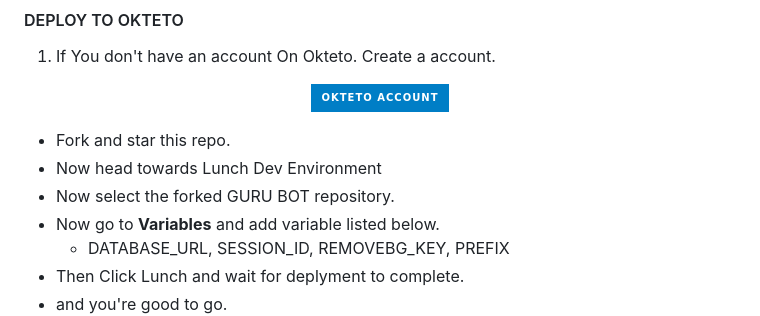
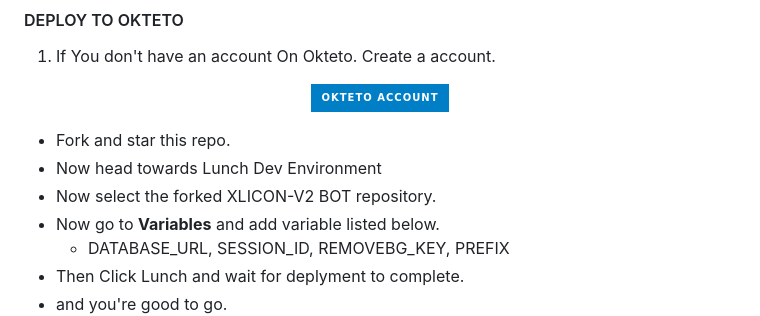
Before and after one commit to phoenix979797/XLICON-V2-MD, a Markdown page: README.md, the part around the change. GitHub-like rendering; badges without logos.

```diff
--- a/README.md
+++ b/README.md
@@ -106,7 +106,7 @@
 
  - Fork and star this repo.
 - Now head towards Lunch Dev Environment
-- Now select the forked GURU BOT repository.
+- Now select the forked XLICON-V2 BOT repository.
 - Now go to <b>Variables</b> and add variable listed below.
    - DATABASE_URL, SESSION_ID, REMOVEBG_KEY, PREFIX
 - Then Click Lunch and wait for deplyment to complete.
```
